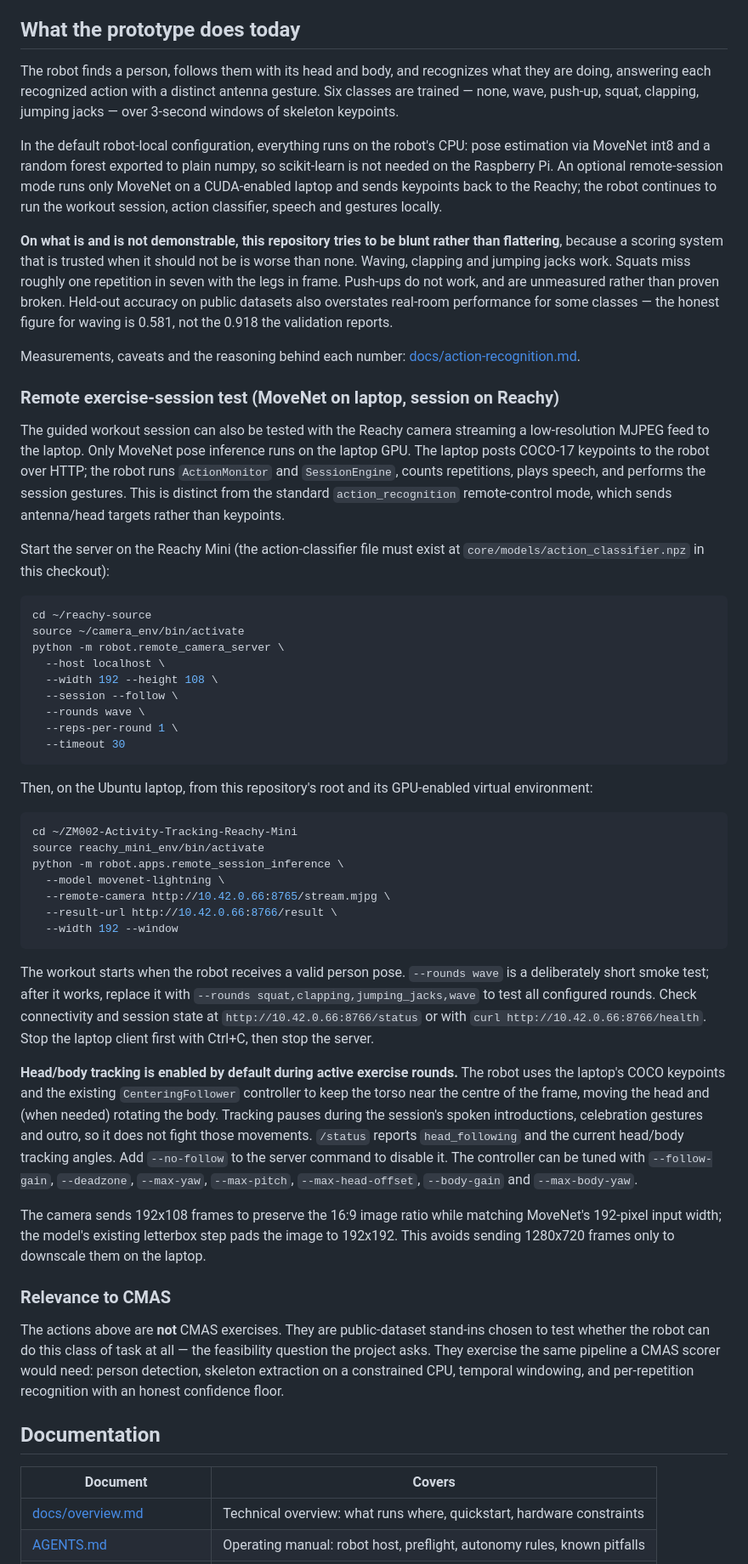
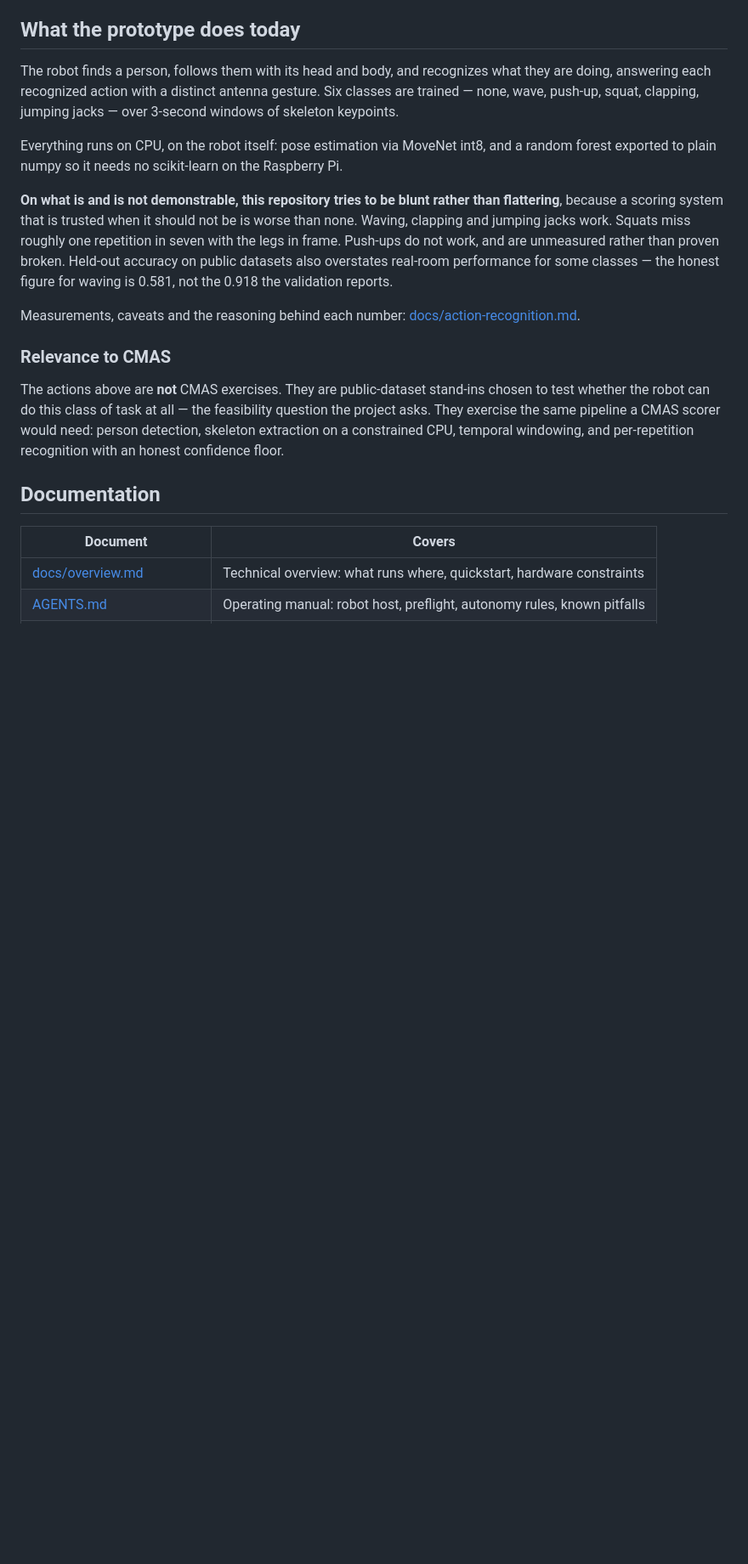
Before and after one commit to Gustavo-daCosta/ZM002-Activity-Tracking-Reachy-Mini, a Markdown page: README.md, the part around the change. Shown at 85% size. GitHub-like rendering; blank space fills up the shorter version.

````diff
--- a/README.md
+++ b/README.md
@@ -45,10 +45,8 @@ The robot finds a person, follows them with its head and body, and recognizes wh
 answering each recognized action with a distinct antenna gesture. Six classes are trained — none, wave,
 push-up, squat, clapping, jumping jacks — over 3-second windows of skeleton keypoints.
 
-In the default robot-local configuration, everything runs on the robot's CPU: pose estimation via MoveNet
-int8 and a random forest exported to plain numpy, so scikit-learn is not needed on the Raspberry Pi. An
-optional remote-session mode runs only MoveNet on a CUDA-enabled laptop and sends keypoints back to the
-Reachy; the robot continues to run the workout session, action classifier, speech and gestures locally.
+Everything runs on CPU, on the robot itself: pose estimation via MoveNet int8, and a random forest exported
+to plain numpy so it needs no scikit-learn on the Raspberry Pi.
 
 **On what is and is not demonstrable, this repository tries to be blunt rather than flattering**, because a
 scoring system that is trusted when it should not be is worse than none. Waving, clapping and jumping jacks
@@ -58,58 +56,6 @@ performance for some classes — the honest figure for waving is 0.581, not the
 
 Measurements, caveats and the reasoning behind each number:
 [docs/action-recognition.md](docs/action-recognition.md).
-
-### Remote exercise-session test (MoveNet on laptop, session on Reachy)
-
-The guided workout session can also be tested with the Reachy camera streaming a low-resolution MJPEG
-feed to the laptop. Only MoveNet pose inference runs on the laptop GPU. The laptop posts COCO-17
-keypoints to the robot over HTTP; the robot runs `ActionMonitor` and `SessionEngine`, counts repetitions,
-plays speech, and performs the session gestures. This is distinct from the standard `action_recognition`
-remote-control mode, which sends antenna/head targets rather than keypoints.
-
-Start the server on the Reachy Mini (the action-classifier file must exist at
-`core/models/action_classifier.npz` in this checkout):
-
-```bash
-cd ~/reachy-source
-source ~/camera_env/bin/activate
-python -m robot.remote_camera_server \
-  --host localhost \
-  --width 192 --height 108 \
-  --session --follow \
-  --rounds wave \
-  --reps-per-round 1 \
-  --timeout 30
-```
-
-Then, on the Ubuntu laptop, from this repository's root and its GPU-enabled virtual environment:
-
-```bash
-cd ~/ZM002-Activity-Tracking-Reachy-Mini
-source reachy_mini_env/bin/activate
-python -m robot.apps.remote_session_inference \
-  --model movenet-lightning \
-  --remote-camera http://10.42.0.66:8765/stream.mjpg \
-  --result-url http://10.42.0.66:8766/result \
-  --width 192 --window
-```
-
-The workout starts when the robot receives a valid person pose. `--rounds wave` is a deliberately short
-smoke test; after it works, replace it with `--rounds squat,clapping,jumping_jacks,wave` to test all
-configured rounds. Check connectivity and session state at `http://10.42.0.66:8766/status` or with
-`curl http://10.42.0.66:8766/health`. Stop the laptop client first with Ctrl+C, then stop the server.
-
-**Head/body tracking is enabled by default during active exercise rounds.** The robot uses the
-laptop's COCO keypoints and the existing `CenteringFollower` controller to keep the torso near the
-centre of the frame, moving the head and (when needed) rotating the body. Tracking pauses during the
-session's spoken introductions, celebration gestures and outro, so it does not fight those movements.
-`/status` reports `head_following` and the current head/body tracking angles. Add `--no-follow` to the
-server command to disable it. The controller can be tuned with `--follow-gain`, `--deadzone`,
-`--max-yaw`, `--max-pitch`, `--max-head-offset`, `--body-gain` and `--max-body-yaw`.
-
-The camera sends 192x108 frames to preserve the 16:9 image ratio while matching MoveNet's 192-pixel
-input width; the model's existing letterbox step pads the image to 192x192. This avoids sending 1280x720
-frames only to downscale them on the laptop.
 
 ### Relevance to CMAS
 
````
